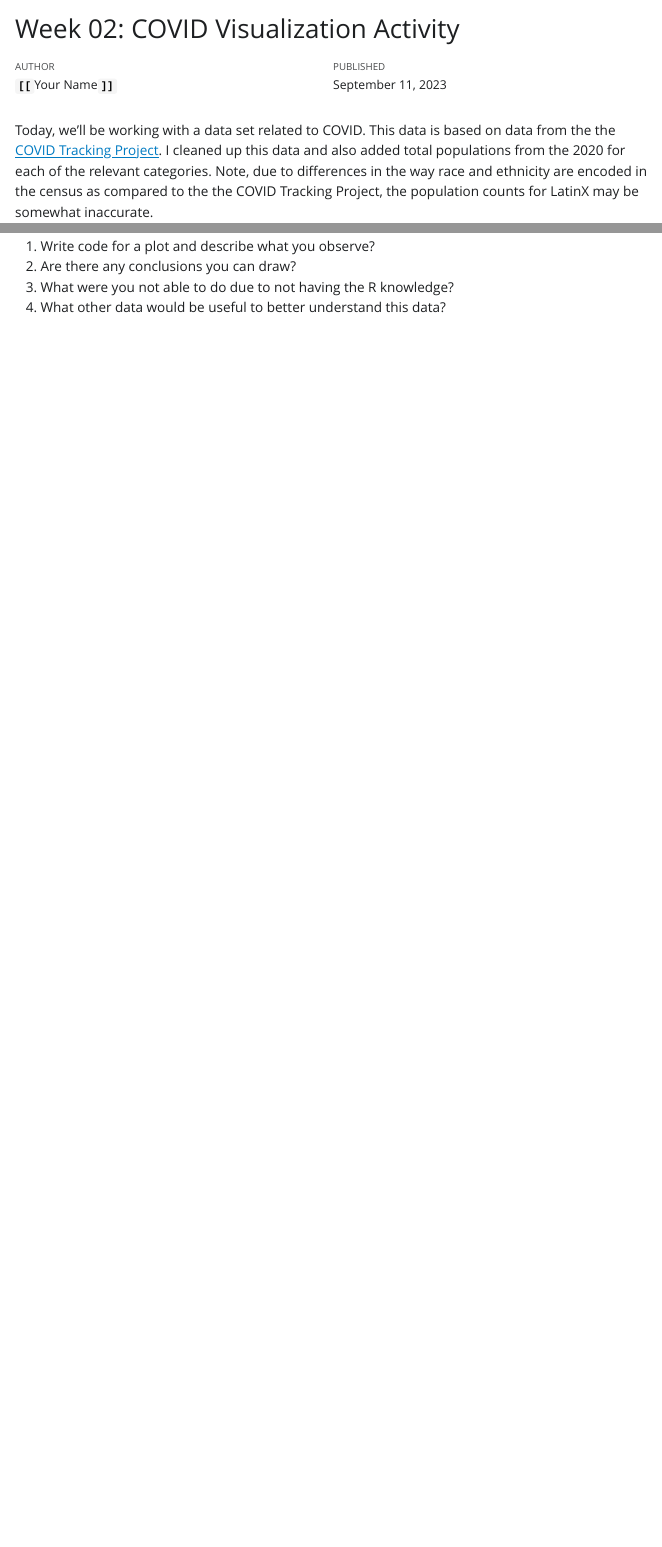
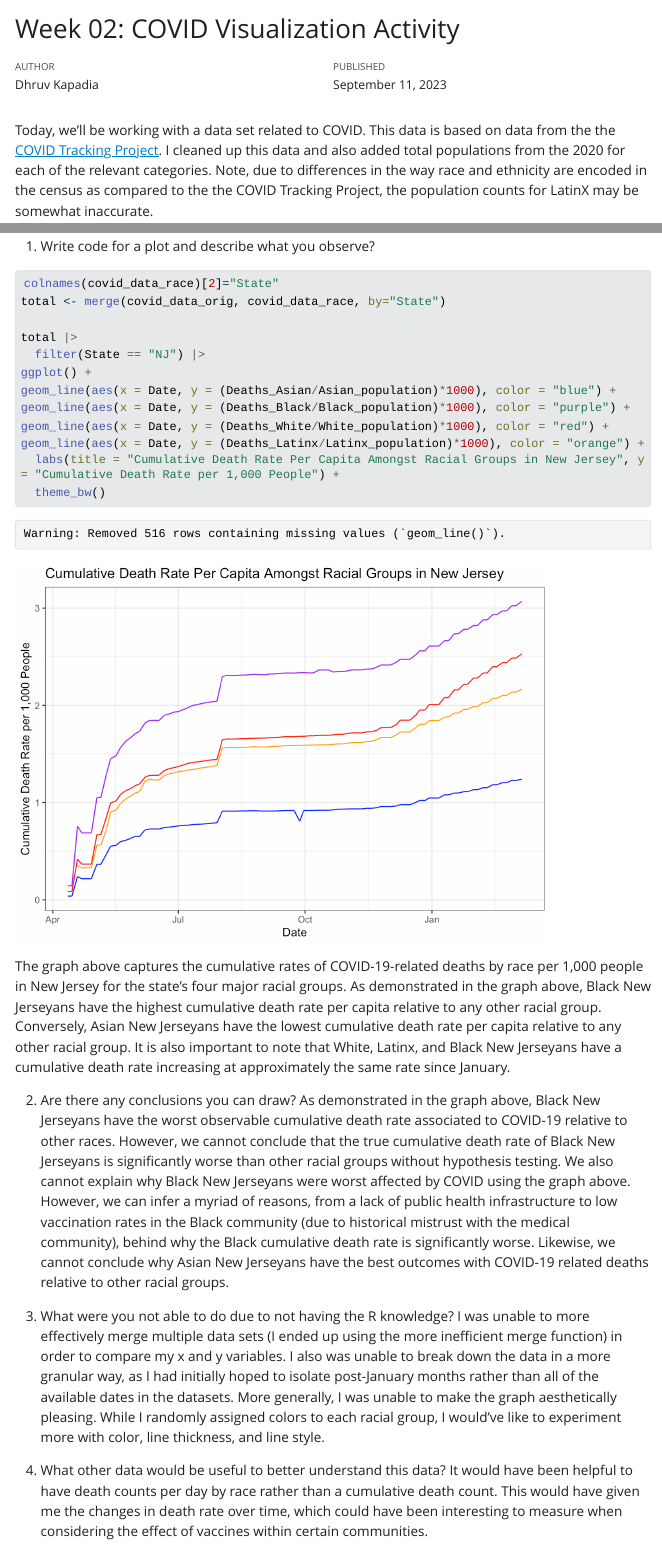
Before and after one commit to sussmanbu/ma4615-fa23-week-02-visualization-practice-dhruvkapadia2, a Quarto document (Week_02_Covid_Vis.qmd): the page in a window 1100 px wide, from its top, and a second part further down, joined at a grey line. The pictures show the output file Week_02_Covid_Vis.html that the author committed with the source, opened offline; Quarto's library style sheets are replaced by a plain one without menus; long lines of code are wrapped.

Commit message:
Class Work Submission

````diff
--- a/Week_02_Covid_Vis.qmd
+++ b/Week_02_Covid_Vis.qmd
@@ -1,7 +1,7 @@
 ---
 title: "Week 02: COVID Visualization Activity"
 date: "September, 11 2023"
-author: "**`[[`**Your Name**`]]`**"
+author: "Dhruv Kapadia"
 ---
 
 Today, we'll be working with a data set related to COVID.
@@ -36,6 +33,27 @@ covid_data_count |>
 ```
 
 1. Write code for a plot and describe what you observe?
+```{r}
+colnames(covid_data_race)[2]="State"
+total <- merge(covid_data_orig, covid_data_race, by="State")
+
+total |>
+  filter(State == "NJ") |>
+ggplot() +
+geom_line(aes(x = Date, y = (Deaths_Asian/Asian_population)*1000), color = "blue") +
+geom_line(aes(x = Date, y = (Deaths_Black/Black_population)*1000), color = "purple") +
+geom_line(aes(x = Date, y = (Deaths_White/White_population)*1000), color = "red") +
+geom_line(aes(x = Date, y = (Deaths_Latinx/Latinx_population)*1000), color = "orange") +
+  labs(title = "Cumulative Death Rate Per Capita Amongst Racial Groups in New Jersey", y = "Cumulative Death Rate per 1,000 People") +
+  theme_bw()
+```
+The graph above captures the cumulative rates of COVID-19-related deaths by race per 1,000 people in New Jersey for the state's four major racial groups. As demonstrated in the graph above, Black New Jerseyans have the highest cumulative death rate per capita relative to any other racial group. Conversely, Asian New Jerseyans have the lowest cumulative death rate per capita relative to any other racial group. It is also important to note that White, Latinx, and Black New Jerseyans have a cumulative death rate increasing at approximately the same rate since January.
+
 2. Are there any conclusions you can draw?
+As demonstrated in the graph above, Black New Jerseyans have the worst observable cumulative death rate associated to COVID-19 relative to other races. However, we cannot conclude that the true cumulative death rate of Black New Jerseyans is significantly worse than other racial groups without hypothesis testing. We also cannot explain why Black New Jerseyans were worst affected by COVID using the graph above. However, we can infer a myriad of reasons, from a lack of public health infrastructure to low vaccination rates in the Black community (due to historical mistrust with the medical community), behind why the Black cumulative death rate is significantly worse. Likewise, we cannot conclude why Asian New Jerseyans have the best outcomes with COVID-19 related deaths relative to other racial groups.
+
 3. What were you not able to do due to not having the R knowledge?
+I was unable to more effectively merge multiple data sets (I ended up using the more inefficient merge function) in order to compare my x and y variables. I also was unable to break down the data in a more granular way, as I had initially hoped to isolate post-January months rather than all of the available dates in the datasets. More generally, I was unable to make the graph aesthetically pleasing. While I randomly assigned colors to each racial group, I would've like to experiment more with color, line thickness, and line style.
+
 4. What other data would be useful to better understand this data?
+It would have been helpful to have death counts per day by race rather than a cumulative death count. This would have given me the changes in death rate over time, which could have been interesting to measure when considering the effect of vaccines within certain communities.
````
Also changed, not shown: Week_02_Covid_Vis.html, Week_02_Covid_Vis_files/figure-html/unnamed-chunk-2-1.png (added), Week_02_Covid_Vis.qmd (3 more changed lines).
